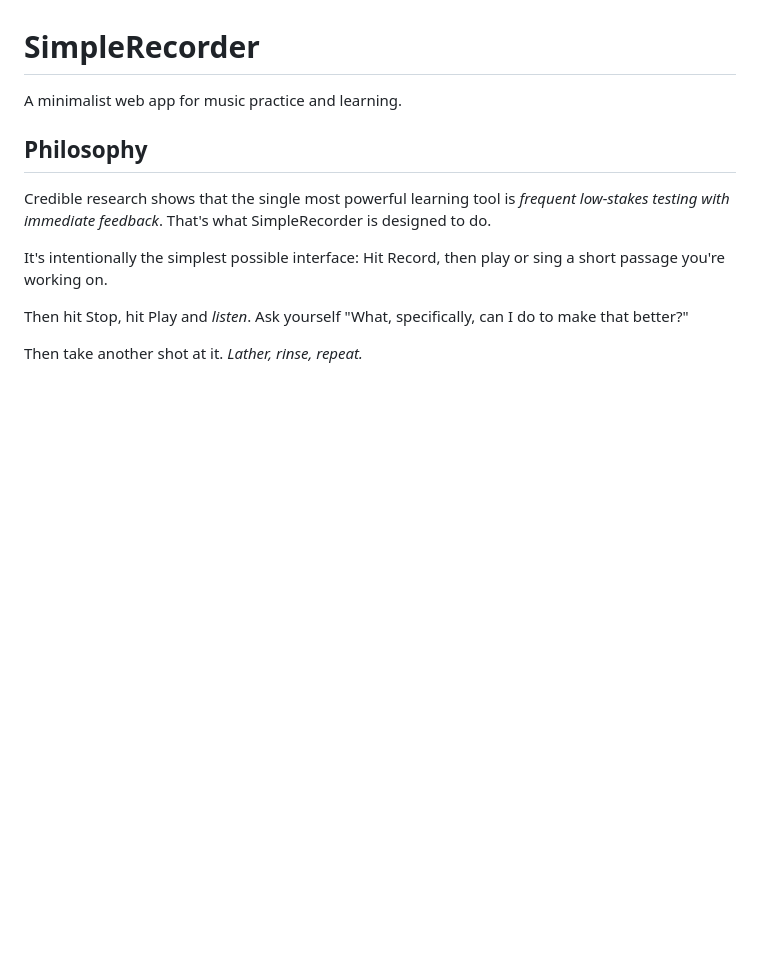
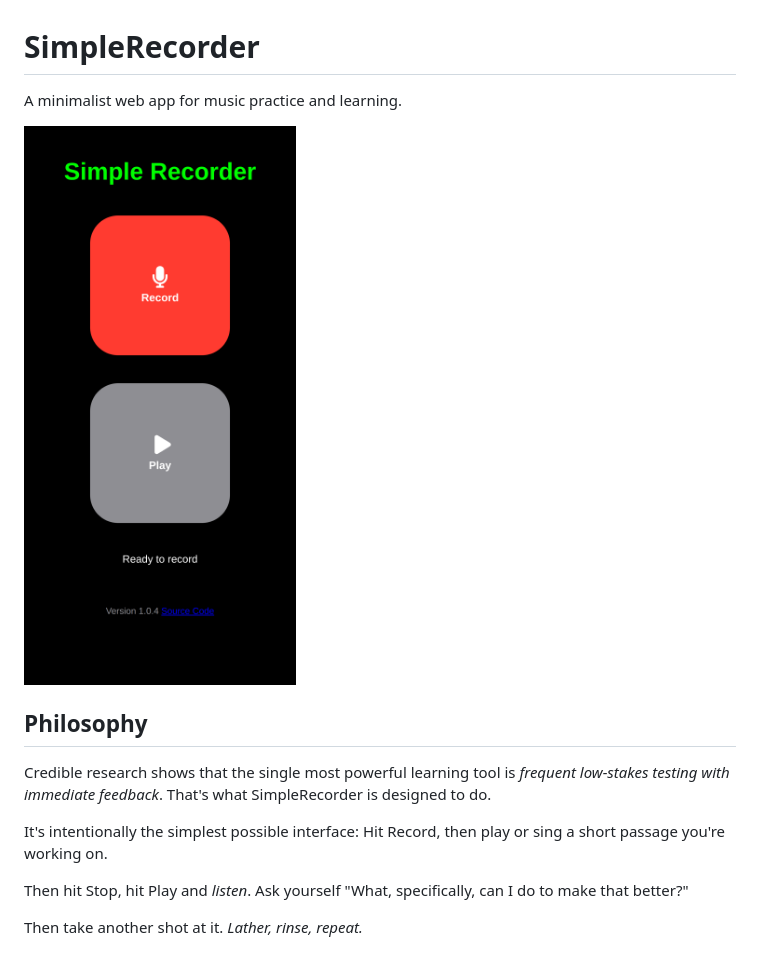
Before and after one commit to Michael-F-Ellis/ElephantSoup, a Markdown page: README.md, the part around the change. GitHub-like rendering; pictures changed too: screen.png (added); blank space fills up the shorter version.

Commit message:
Add a screenshot to README.md

```diff
--- a/README.md
+++ b/README.md
@@ -1,5 +1,7 @@
 # SimpleRecorder
 A minimalist web app for music practice and learning.
+
+![Screenshot](screen.png)
 
 ## Philosophy
 Credible research shows that the single most powerful learning tool is *frequent low-stakes testing with immediate feedback*.  That's what SimpleRecorder is designed to do.
```
